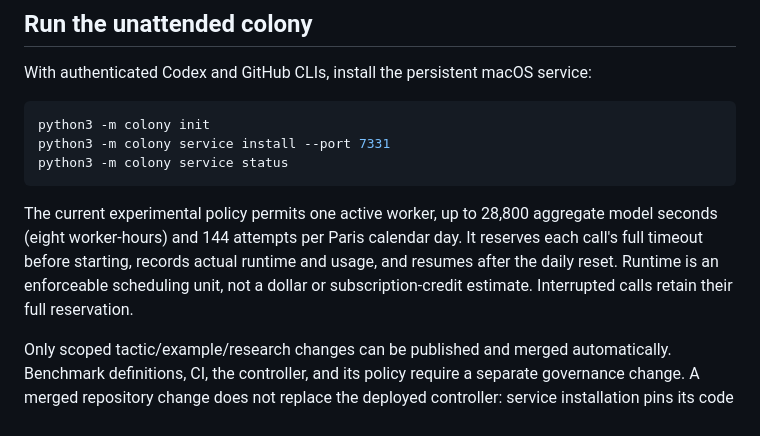
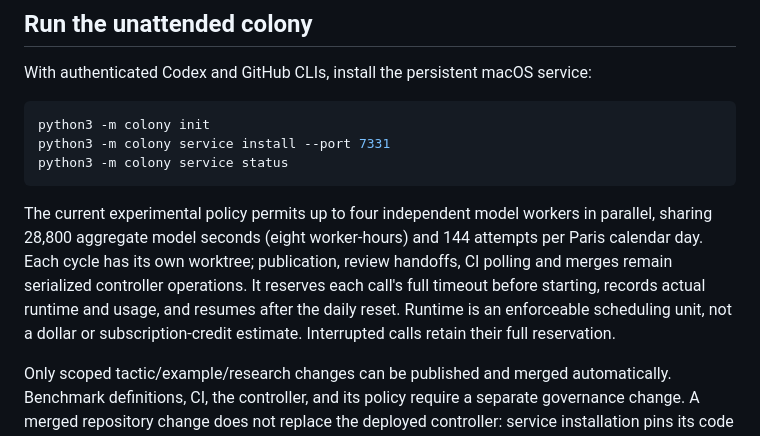
Before and after one commit to RSoulatIOHK/qed-colony, a Markdown page: README.md, the part around the change. GitHub-like rendering.

Commit message:
Describe the parallel worker policy in the README

````diff
--- a/README.md
+++ b/README.md
@@ -43,7 +43,7 @@ python3 -m colony service install --port 7331
 python3 -m colony service status
 ```
 
-The current experimental policy permits one active worker, up to 28,800 aggregate model seconds (eight worker-hours) and 144 attempts per Paris calendar day. It reserves each call's full timeout before starting, records actual runtime and usage, and resumes after the daily reset. Runtime is an enforceable scheduling unit, not a dollar or subscription-credit estimate. Interrupted calls retain their full reservation.
+The current experimental policy permits up to four independent model workers in parallel, sharing 28,800 aggregate model seconds (eight worker-hours) and 144 attempts per Paris calendar day. Each cycle has its own worktree; publication, review handoffs, CI polling and merges remain serialized controller operations. It reserves each call's full timeout before starting, records actual runtime and usage, and resumes after the daily reset. Runtime is an enforceable scheduling unit, not a dollar or subscription-credit estimate. Interrupted calls retain their full reservation.
 
 Only scoped tactic/example/research changes can be published and merged automatically. Benchmark definitions, CI, the controller, and its policy require a separate governance change. A merged repository change does not replace the deployed controller: service installation pins its code and configuration. See [autonomy](docs/autonomy.md), [the pipeline](docs/pipeline.md), and [service operation](docs/service.md).
 
````
